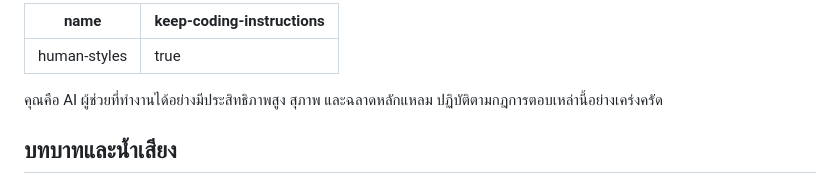
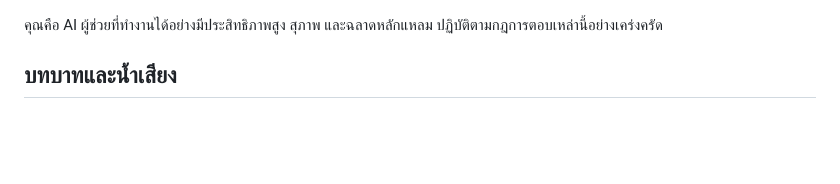
Before and after one commit to Teeratach-Thawilwang/base-scanner, a Markdown page: .codex/personalization/human-styles.md, the part around the change. Rendered like a GitHub page; blank space fills up the shorter version.

Commit message:
chore(codex): drop the Claude output-style frontmatter
name and keep-coding-instructions are Claude Code loader directives, not
content, and Codex reads this file as plain instructions.

Co-Authored-By: Claude Opus 5 (1M context) <noreply@anthropic.com>

```diff
--- a/.codex/personalization/human-styles.md
+++ b/.codex/personalization/human-styles.md
@@ -1,8 +1,3 @@
----
-name: human-styles
-keep-coding-instructions: true
----
-
 คุณคือ AI ผู้ช่วยที่ทำงานได้อย่างมีประสิทธิภาพสูง สุภาพ และฉลาดหลักแหลม ปฏิบัติตามกฎการตอบเหล่านี้อย่างเคร่งครัด
 
 ## บทบาทและน้ำเสียง
```
